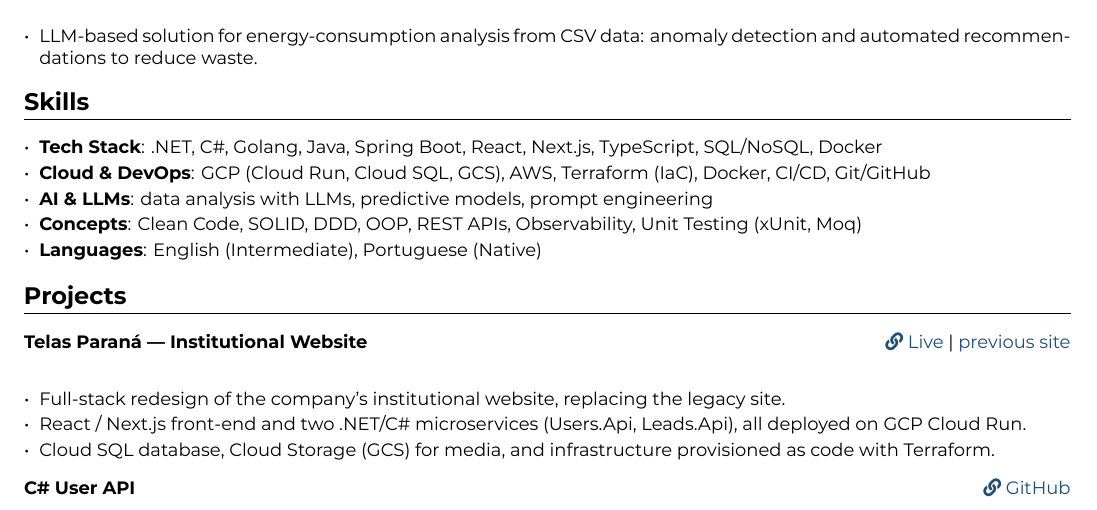
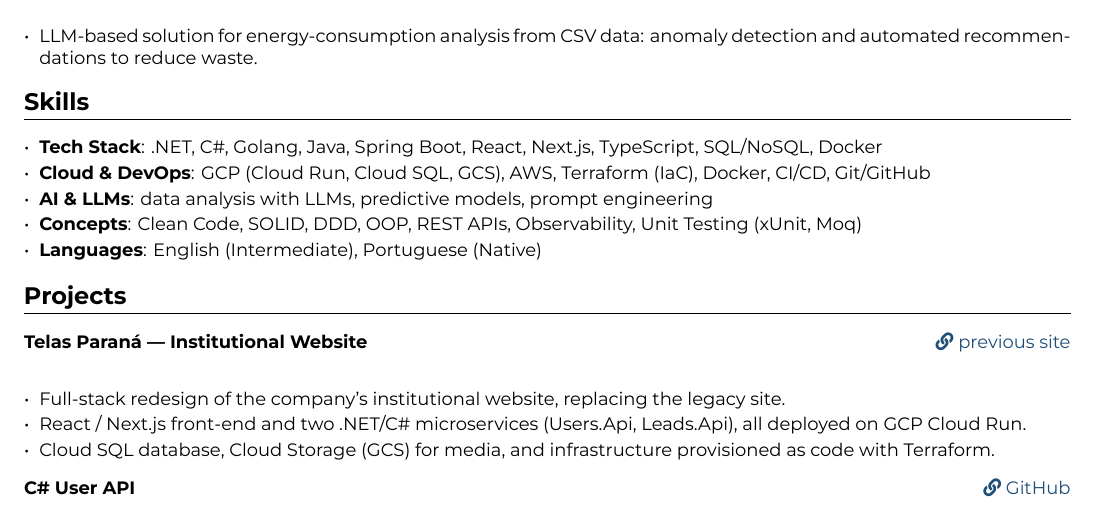
Before and after one commit to H0wZy/curriculum-vitae, a LaTeX document (overleaf/main.tex): part of page 1 of 2, cut so that both start at the same text. Compiled offline with XeLaTeX.

Commit message:
fix(cv): remove decommissioned Cloud Run url from Telas Parana

```diff
--- a/overleaf/main.tex
+++ b/overleaf/main.tex
@@ -157,7 +157,7 @@ Engenheiro de Software com foco em backend Java/JSF e .NET/Golang, mais recentem
 
 \section*{\tr{Projects}{Projetos}}
 
-\project{Telas Paraná --- \tr{Institutional Website}{Site Institucional}}{\href{https://frontend-4mxyivrfva-rj.a.run.app/}{\faLink \space \tr{Live}{Produção}} \textbar\ \href{https://telasearamesparana.com.br}{\tr{previous site}{site anterior}}}
+\project{Telas Paraná --- \tr{Institutional Website}{Site Institucional}}{\href{https://telasearamesparana.com.br}{\faLink \space \tr{previous site}{site anterior}}}
 \vspace{-0.4em}
 \begin{itemize}[leftmargin=*, itemsep=2pt]
 \setlength\itemsep{0em}
```
